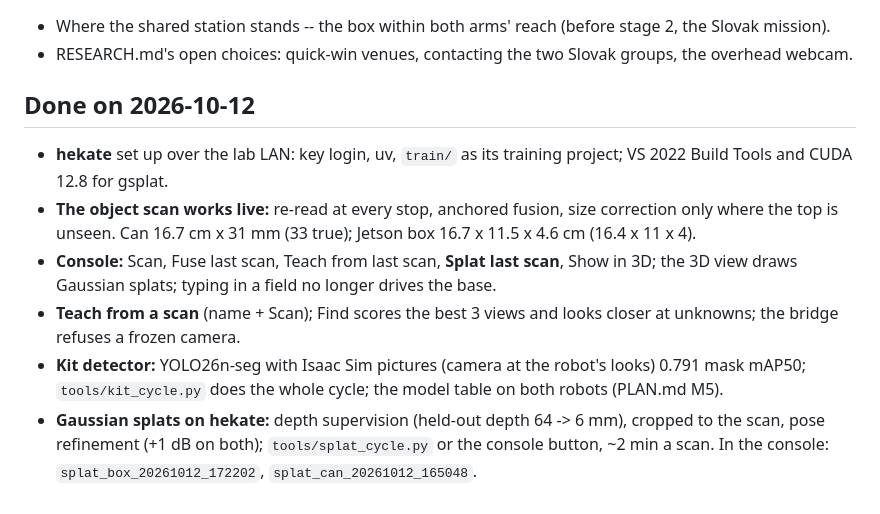
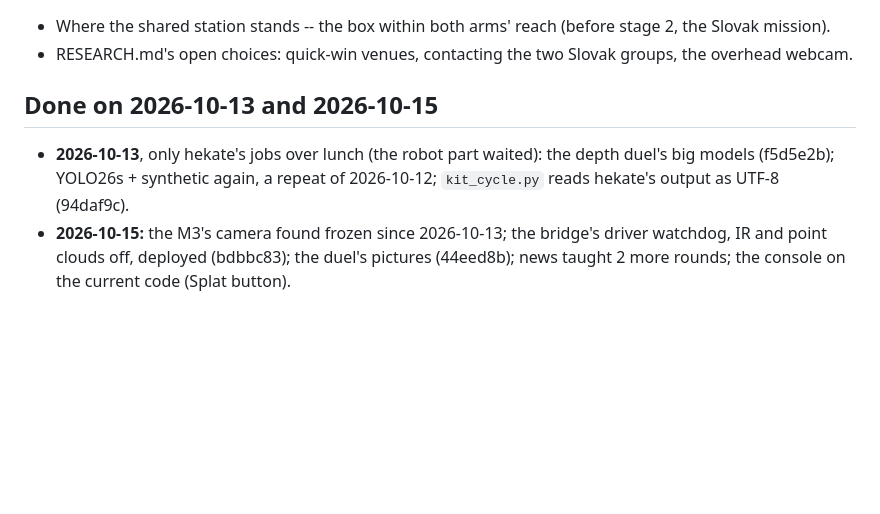
Before and after one commit to mys3544/AMEC-roboARM, a Markdown page: NEXT.md, the part around one of its changes. Drawn GitHub-style; blank space fills up the shorter version.

```diff
--- a/NEXT.md
+++ b/NEXT.md
@@ -70,18 +98,11 @@ The detector's validation had only 3 pictures with a 40 mm cube and the block is
   mission).
 - RESEARCH.md's open choices: quick-win venues, contacting the two Slovak groups, the overhead webcam.
 
-## Done on 2026-10-12
+## Done on 2026-10-13 and 2026-10-15
 
-- **hekate** set up over the lab LAN: key login, uv, `train/` as its training project; VS 2022 Build
-  Tools and CUDA 12.8 for gsplat.
-- **The object scan works live:** re-read at every stop, anchored fusion, size correction only where
-  the top is unseen. Can 16.7 cm x 31 mm (33 true); Jetson box 16.7 x 11.5 x 4.6 cm (16.4 x 11 x 4).
-- **Console:** Scan, Fuse last scan, Teach from last scan, **Splat last scan**, Show in 3D; the 3D view
-  draws Gaussian splats; typing in a field no longer drives the base.
-- **Teach from a scan** (name + Scan); Find scores the best 3 views and looks closer at unknowns; the
-  bridge refuses a frozen camera.
-- **Kit detector:** YOLO26n-seg with Isaac Sim pictures (camera at the robot's looks) 0.791 mask
-  mAP50; `tools/kit_cycle.py` does the whole cycle; the model table on both robots (PLAN.md M5).
-- **Gaussian splats on hekate:** depth supervision (held-out depth 64 -> 6 mm), cropped to the scan,
-  pose refinement (+1 dB on both); `tools/splat_cycle.py` or the console button, ~2 min a scan.
-  In the console: `splat_box_20261012_172202`, `splat_can_20261012_165048`.
+- **2026-10-13**, only hekate's jobs over lunch (the robot part waited): the depth duel's big models
+  (f5d5e2b); YOLO26s + synthetic again, a repeat of 2026-10-12; `kit_cycle.py` reads hekate's output
+  as UTF-8 (94daf9c).
+- **2026-10-15:** the M3's camera found frozen since 2026-10-13; the bridge's driver watchdog, IR and
+  point clouds off, deployed (bdbbc83); the duel's pictures (44eed8b); news taught 2 more rounds; the
+  console on the current code (Splat button).
```
Also changed, not shown: other parts of NEXT.md (+46 -18 lines).
